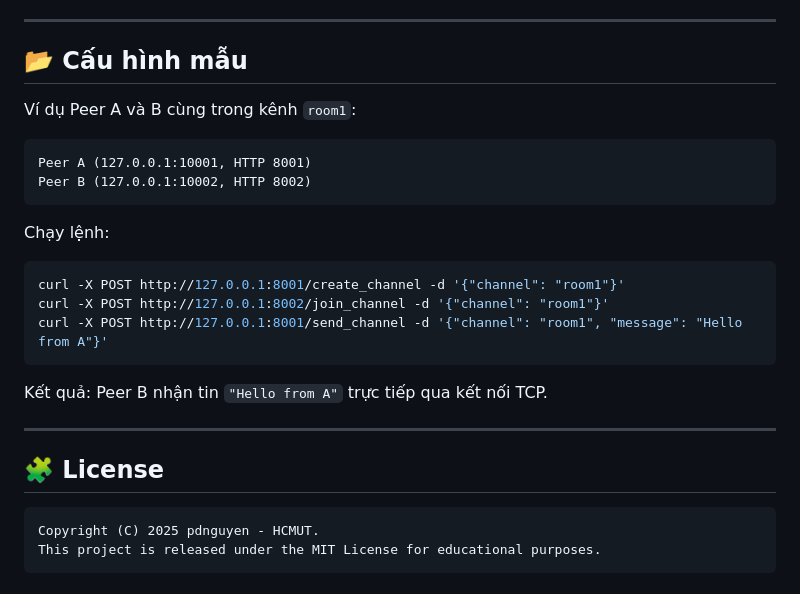
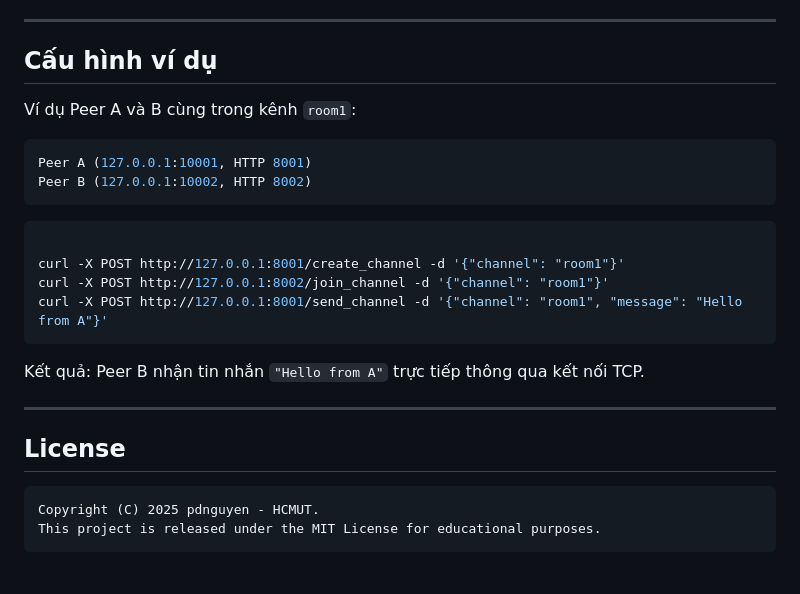
Before and after one commit to giantkduy84210/cn-assignment, a Markdown page: README.md, the part around one of its changes. Rendered like a GitHub page.

````diff
--- a/README.md
+++ b/README.md
@@ -144,29 +153,29 @@ tại giao diện đăng nhập:
 
 ---
 
-## 📂 Cấu hình mẫu
+## Cấu hình ví dụ
 
 Ví dụ Peer A và B cùng trong kênh `room1`:
 
-```
+```python
 Peer A (127.0.0.1:10001, HTTP 8001)
 Peer B (127.0.0.1:10002, HTTP 8002)
 ```
 
-Chạy lệnh:
 ```bash
+
 curl -X POST http://127.0.0.1:8001/create_channel -d '{"channel": "room1"}'
 curl -X POST http://127.0.0.1:8002/join_channel -d '{"channel": "room1"}'
 curl -X POST http://127.0.0.1:8001/send_channel -d '{"channel": "room1", "message": "Hello from A"}'
 ```
 
-Kết quả: Peer B nhận tin `"Hello from A"` trực tiếp qua kết nối TCP.
+Kết quả: Peer B nhận tin nhắn `"Hello from A"` trực tiếp thông qua kết nối TCP.
 
 ---
 
-## 🧩 License
+## License
 
-```
+```markdown
 Copyright (C) 2025 pdnguyen - HCMUT.
 This project is released under the MIT License for educational purposes.
 ```
````
Also changed, not shown: other parts of README.md (+75 -66 lines).
